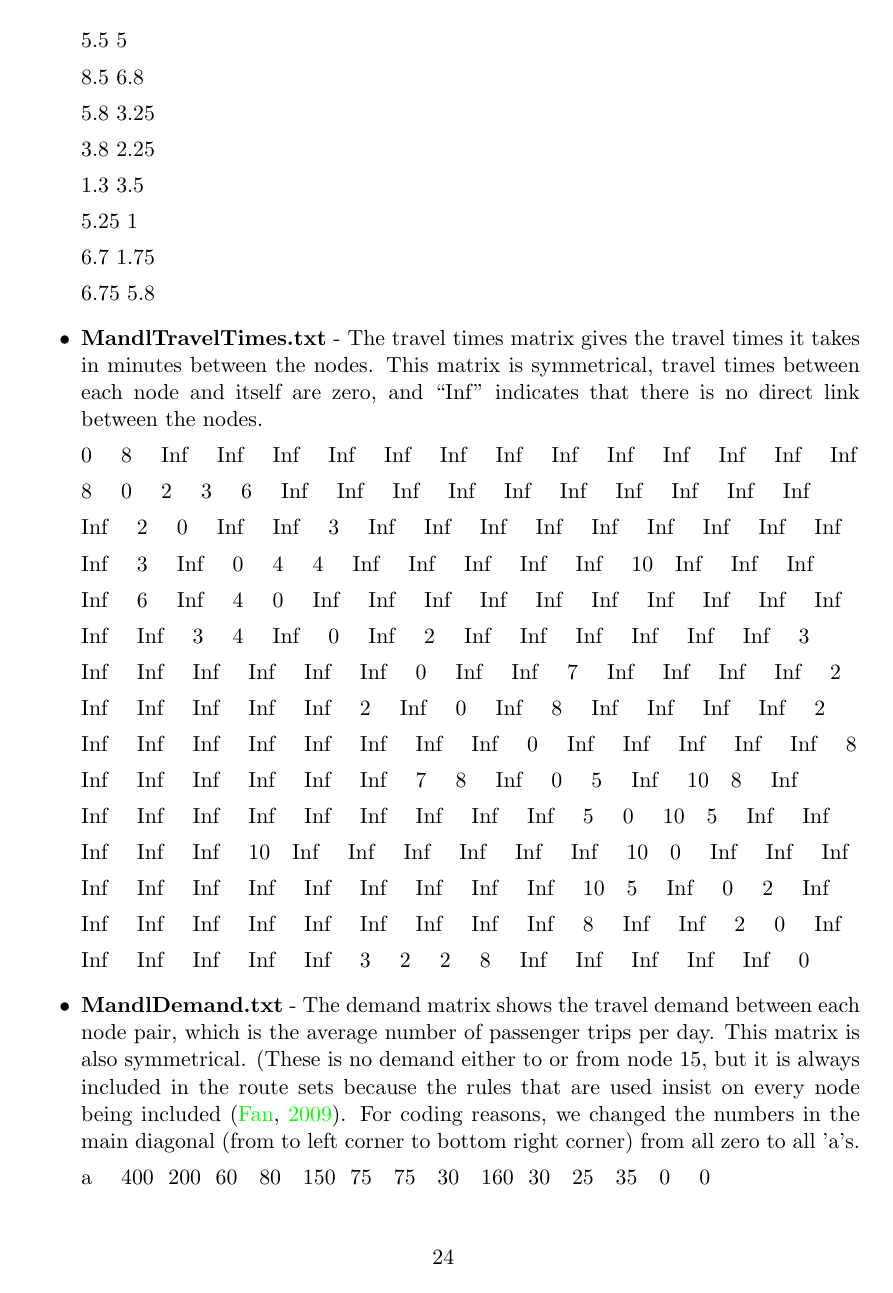
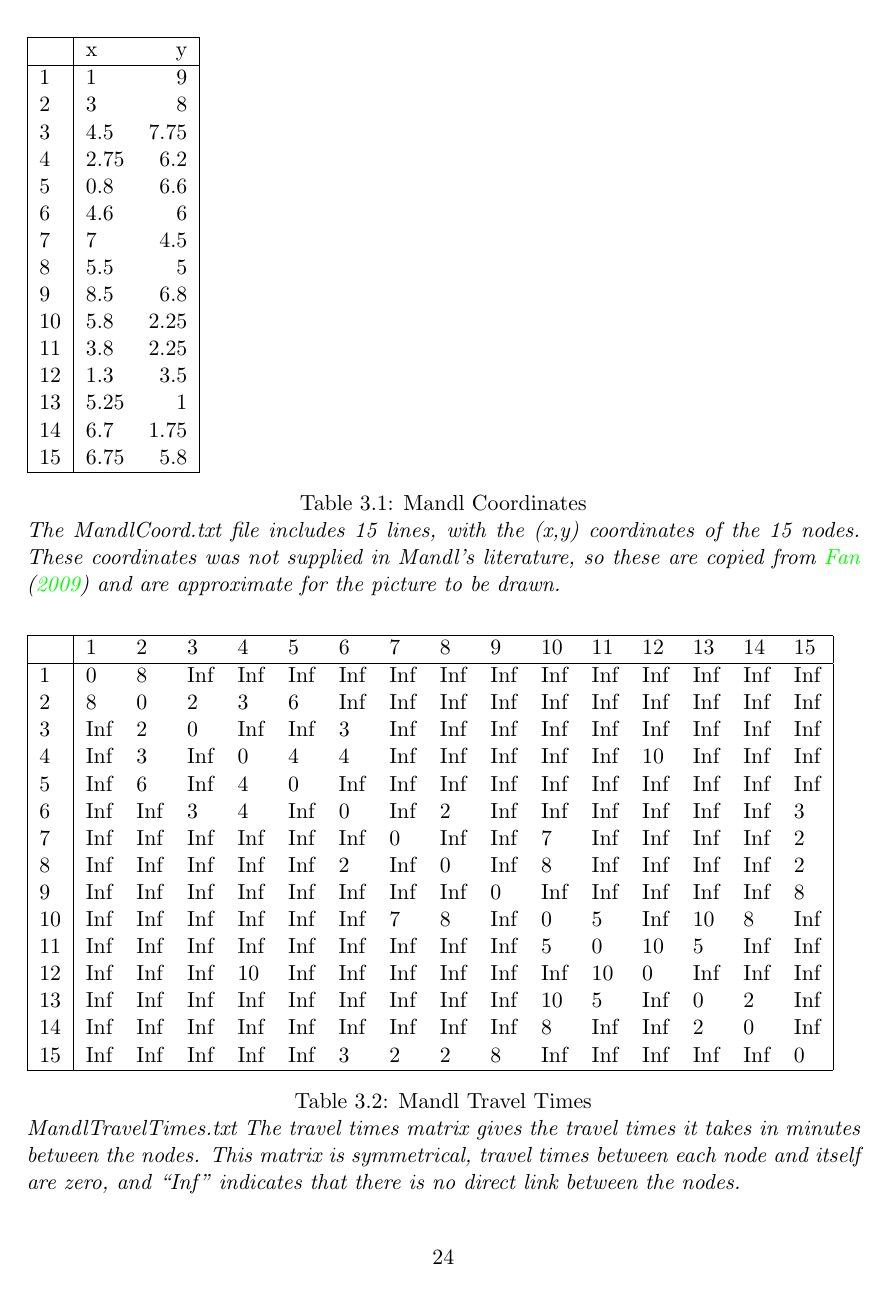
Before and after one commit to hanngu/msc-documentation, a LaTeX thesis (thesis/Report.tex, which reads thesis/chapters/model/dataGeneration.tex): page 25 of 52 before the commit and page 25 of 51 after it. Compiled offline with pdfLaTeX.

Commit message:
added tables for mandl

```diff
--- a/thesis/chapters/model/dataGeneration.tex
+++ b/thesis/chapters/model/dataGeneration.tex
@@ -4,5 +4,6 @@
 
 We have designed and implemented a method to produce a realistic transit network based on the data from Mandl \citep{mandl79}. The transportation time on each edge is given, and the transportation demand is assumed to be known and constant.
 
-To do this we have constructed a transit network, including edges and nodes, based on the data set we have downloaded from \citet{fan09}, which consist of text files:
+To do this we have constructed a transit network, including edges and nodes, based on the data set we have downloaded from \
+citet{fan09}, which consist of text files:
 
@@ -11,15 +10,30 @@ To do this we have constructed a transit network, including edges and nodes, bas
 
-\begingroup
-\obeyspaces\obeylines
-\input{assets/instances/MandlCoords.txt}%
-\endgroup%
 
-\item \textbf{MandlTravelTimes.txt} - The travel times matrix gives the travel times it takes in minutes between the nodes. This matrix is symmetrical, travel times between each node and itself are zero, and ``Inf'' indicates that there is no direct link between the nodes.
 
-\begingroup
-\obeyspaces\obeylines
-\input{assets/Instances/MandlTravelTimes.txt}%
-\endgroup%
+\begin{table}[h!]
 
-\item \textbf{MandlDemand.txt} - The demand matrix shows the travel demand between each node pair, which is the average number of passenger trips per day. This matrix is also symmetrical. (These is no demand either to or from node 15, but it is always included in the route sets because the rules that are used insist on every node being included \citep{fan09}. For coding reasons, we changed the numbers in the main diagonal (from to left corner to bottom right corner) from all zero to all ’a’s.
+    \begin{tabular}{|l|lr|}
 
+ 	\hline
+ 	~ & x & y \\
+ 	\hline
+    1 & 1 & 9 \\
+    2 & 3 & 8 \\
+    3 & 4.5 & 7.75 \\
+    4 & 2.75 & 6.2 \\
+    5 & 0.8 & 6.6 \\
+    6 & 4.6 & 6 \\
+    7 & 7 & 4.5 \\
+    8 & 5.5 & 5 \\
+    9 & 8.5 & 6.8 \\
+    10 & 5.8 & 2.25 \\
+    11 & 3.8 & 2.25 \\
+    12 & 1.3 & 3.5 \\
+	13 & 5.25 & 1 \\
+	14 & 6.7 & 1.75 \\
+	15 & 6.75 & 5.8 \\
+	\hline
+    \end{tabular}
+    \caption {Mandl Coordinates}
+\textit{The MandlCoord.txt file includes 15 lines, with the (x,y) coordinates of the 15 nodes. These coordinates was not supplied in Mandl's literature, so these are copied from \citet{fan09} and are approximate for the picture to be drawn.}
+\end{table}
@@ -30,5 +40,40 @@ To do this we have constructed a transit network, including edges and nodes, bas
 
-\end{itemize}
+
+\begin{table}[h!]
+    \begin{tabular}{|l|lllllllllllllll|}
+    \hline
+    ~ & 1       & 2        &  3    &   4     &  5     &  6      & 7      &  8     & 9      & 10      & 11     & 12         &  13     & 14       &  15  \\
+    \hline
+    1 & 0       & 8        &  Inf    &   Inf     &  Inf     &  Inf      & Inf      &  Inf     & Inf      & Inf      & Inf     & Inf         &  Inf     & Inf       &  Inf  \\
+    2 &8       & 0        & 2       &  3        &  6       &  Inf      & Inf      & Inf      & Inf      & Inf      & Inf     & Inf         &  Inf     &  Inf      &  Inf  \\
+    3 & Inf     &  2       &  0      &  Inf      & Inf      &  3        &  Inf     &  Inf     & Inf      &  Inf     & Inf     &  Inf        &  Inf     &   Inf     & Inf   \\
+    4 & Inf     &  3       &  Inf    &  0        & 4        & 4         & Inf      &  Inf     &  Inf     & Inf      & Inf     & 10          &  Inf     &  Inf      &  Inf  \\
+    5 & Inf     &   6      &   Inf   &    4      &   0      & Inf       &  Inf     &  Inf     &   Inf    &   Inf    &    Inf  &     Inf     & Inf      & Inf       & Inf   \\
+    6 & Inf     & Inf      &   3     & 4         &  Inf     &  0        &   Inf    &    2     & Inf      & Inf      & Inf     & Inf         & Inf      & Inf       & 3     \\
+    7 & Inf     & Inf      &  Inf    &   Inf     &   Inf    &   Inf     & 0        & Inf      &  Inf     &  7       & Inf     & Inf         & Inf      & Inf       &  2    \\
+    8 & Inf     & Inf      & Inf     & Inf       & Inf      & 2         & Inf      &  0       &  Inf     &  8       & Inf     &  Inf        &  Inf     & Inf       & 2     \\
+    9 & Inf     &  Inf     & Inf     &   Inf     & Inf      & Inf       &  Inf     &  Inf     & 0        &  Inf     & Inf     & Inf         & Inf      & Inf       & 8     \\
+    10 & Inf     &  Inf     & Inf     &  Inf      & Inf      &  Inf      & 7        &  8       &  Inf     &  0       & 5       & Inf         & 10       & 8         & Inf   \\
+    11 & Inf     &  Inf     & Inf     & Inf       &  Inf     &  Inf      & Inf      & Inf      &  Inf     &   5      & 0       & 10          &  5       & Inf       & Inf   \\
+    12 & Inf     & Inf      & Inf     & 10        & Inf      & Inf       & Inf      &  Inf     &  Inf     &  Inf     &  10     & 0           & Inf      & Inf       & Inf   \\
+    13 & Inf     & Inf      & Inf     &  Inf      &  Inf     & Inf       &  Inf     &  Inf     &  Inf     & 10       &  5      & Inf         &  0       & 2         &  Inf  \\
+    14 & Inf     & Inf      &  Inf    &  Inf      &  Inf     & Inf       &  Inf     & Inf      & Inf      & 8        &  Inf    &  Inf        & 2        & 0         &   Inf \\
+    15 & Inf     & Inf      & Inf     & Inf       & Inf      & 3         &  2       &  2       & 8        & Inf      & Inf     &
+     Inf         &  Inf     & Inf       &  0    \\
+     \hline
+    \end{tabular}
+    \caption {Mandl Travel Times}
+    \textit{MandlTravelTimes.txt The travel times matrix gives the travel times it takes in minutes between the nodes. This matrix is symmetrical, travel times between each node and itself are zero, and ``Inf'' indicates that there is no direct link between the nodes.}
+\end{table}
+
+
+
+\textbf{MandlDemand.txt} - The demand matrix shows the travel demand between each node pair, which is the average number of passenger trips per day. This matrix is also symmetrical. (These is no demand either to or from node 15, but it is always included in the route sets because the rules that are used insist on every node being included \citep{fan09}. For coding reasons, we changed the numbers in the main diagonal (from to left corner to bottom right corner) from all zero to all ’a’s.
+
+
+
+
+
 
 \subsection{Route set representation}
 
```
Also changed, not shown: thesis/chapters/model/dataGeneration.tex (6 more changed lines).
